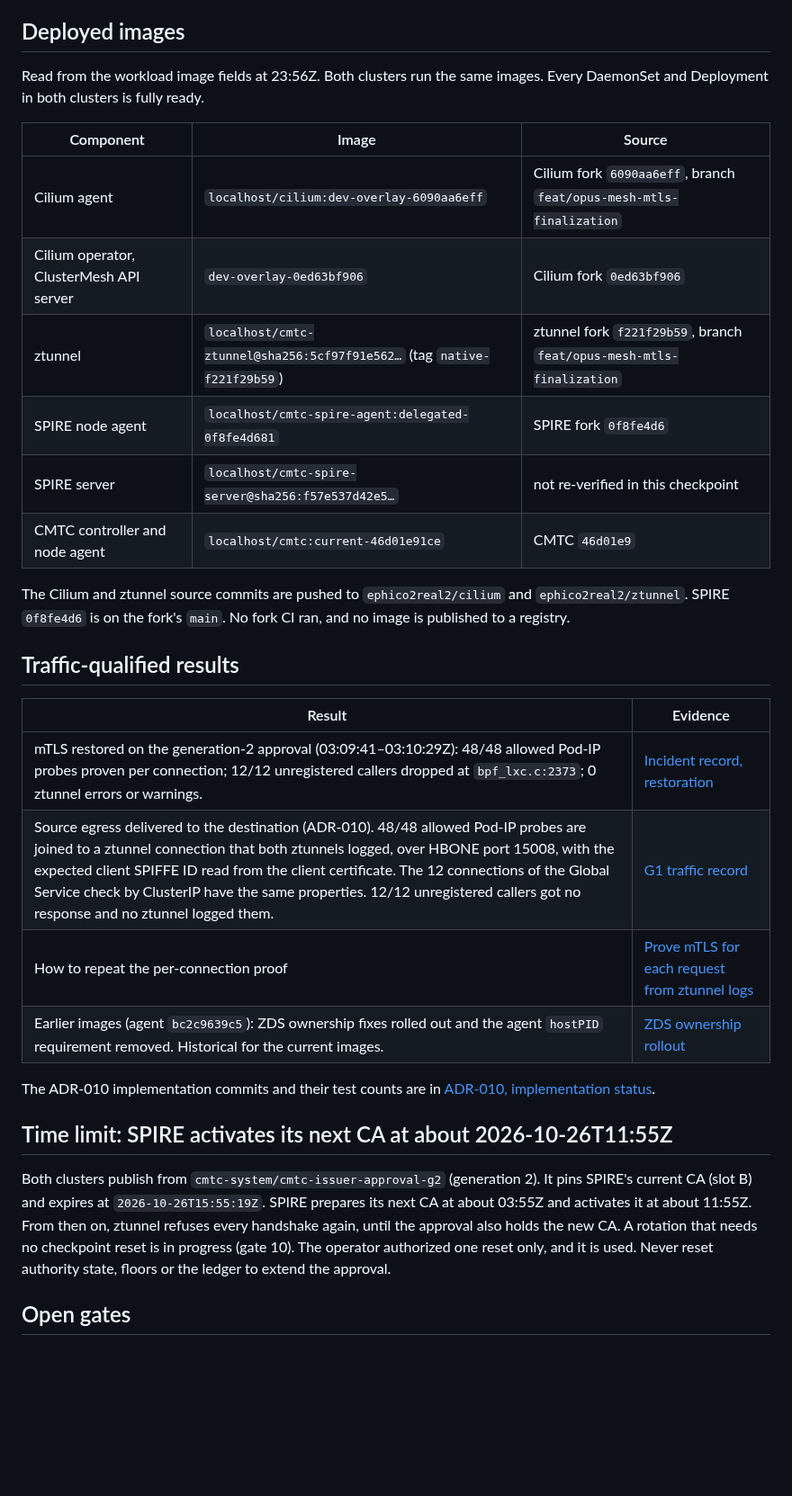
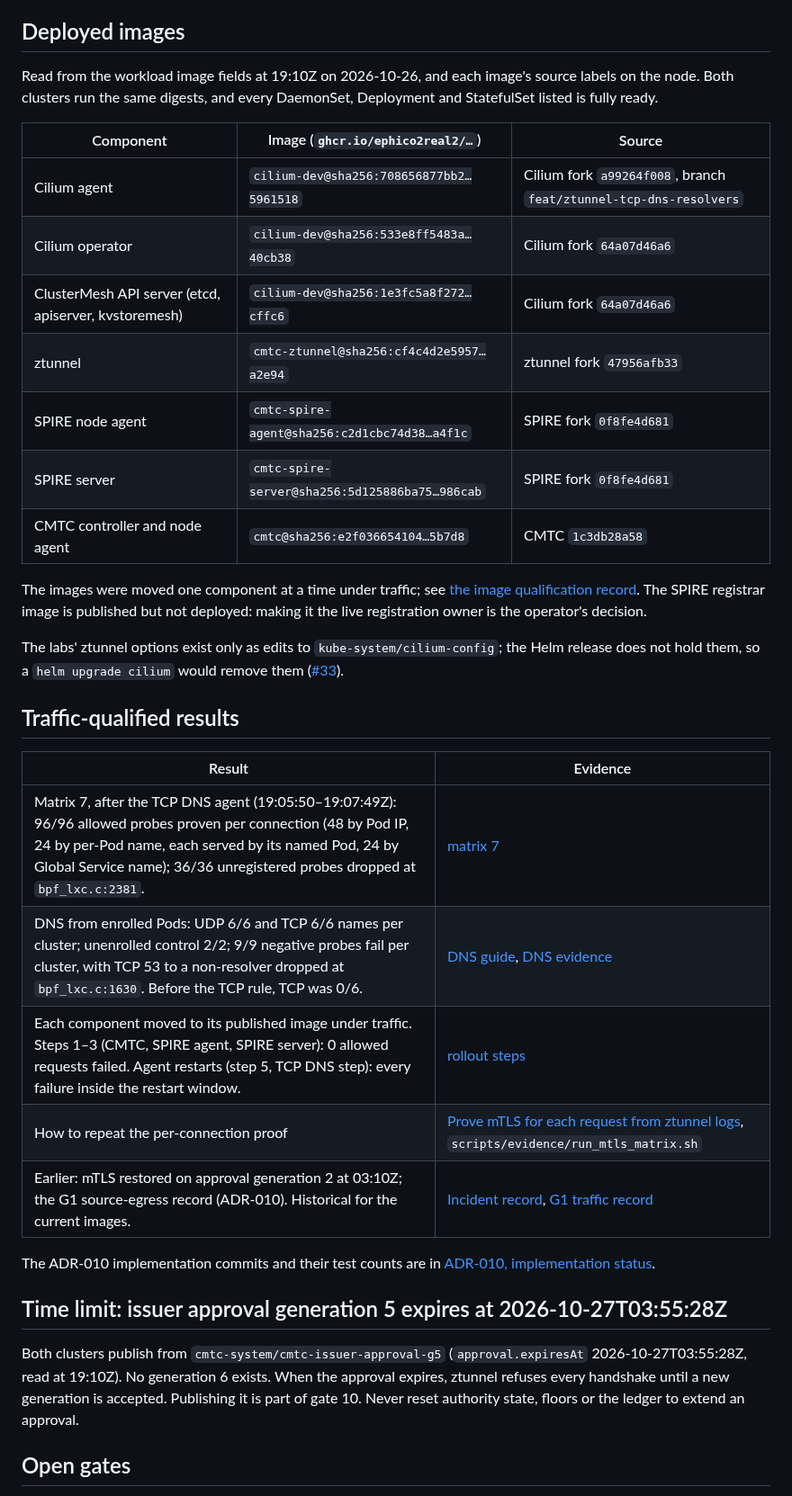
Before and after one commit to ephico2real2/clustermesh-trust-controller, a Markdown page: docs/agile/DELIVERY_STATUS.md, the part around one of its changes. Shown at 90% size. Rendered like a GitHub page; blank space fills up the shorter version.

```diff
--- a/docs/agile/DELIVERY_STATUS.md
+++ b/docs/agile/DELIVERY_STATUS.md
@@ -31,40 +31,44 @@ Both labs run in Colima profile `cmtc-cilium`. They are the only clusters that q
 
 ## Deployed images
 
-Read from the workload image fields at 23:56Z. Both clusters run the same images. Every DaemonSet and Deployment in
-both clusters is fully ready.
+Read from the workload image fields at 19:10Z on 2026-10-26, and each image's source labels on the node. Both
+clusters run the same digests, and every DaemonSet, Deployment and StatefulSet listed is fully ready.
 
-| Component | Image | Source |
+| Component | Image (`ghcr.io/ephico2real2/…`) | Source |
 | --- | --- | --- |
-| Cilium agent | `localhost/cilium:dev-overlay-6090aa6eff` | Cilium fork `6090aa6eff`, branch `feat/opus-mesh-mtls-finalization` |
-| Cilium operator, ClusterMesh API server | `dev-overlay-0ed63bf906` | Cilium fork `0ed63bf906` |
-| ztunnel | `localhost/cmtc-ztunnel@sha256:5cf97f91e562…` (tag `native-f221f29b59`) | ztunnel fork `f221f29b59`, branch `feat/opus-mesh-mtls-finalization` |
-| SPIRE node agent | `localhost/cmtc-spire-agent:delegated-0f8fe4d681` | SPIRE fork `0f8fe4d6` |
-| SPIRE server | `localhost/cmtc-spire-server@sha256:f57e537d42e5…` | not re-verified in this checkpoint |
-| CMTC controller and node agent | `localhost/cmtc:current-46d01e91ce` | CMTC `46d01e9` |
+| Cilium agent | `cilium-dev@sha256:708656877bb2…5961518` | Cilium fork `a99264f008`, branch `feat/ztunnel-tcp-dns-resolvers` |
+| Cilium operator | `cilium-dev@sha256:533e8ff5483a…40cb38` | Cilium fork `64a07d46a6` |
+| ClusterMesh API server (etcd, apiserver, kvstoremesh) | `cilium-dev@sha256:1e3fc5a8f272…cffc6` | Cilium fork `64a07d46a6` |
+| ztunnel | `cmtc-ztunnel@sha256:cf4c4d2e5957…a2e94` | ztunnel fork `47956afb33` |
+| SPIRE node agent | `cmtc-spire-agent@sha256:c2d1cbc74d38…a4f1c` | SPIRE fork `0f8fe4d681` |
+| SPIRE server | `cmtc-spire-server@sha256:5d125886ba75…986cab` | SPIRE fork `0f8fe4d681` |
+| CMTC controller and node agent | `cmtc@sha256:e2f036654104…5b7d8` | CMTC `1c3db28a58` |
 
-The Cilium and ztunnel source commits are pushed to `ephico2real2/cilium` and `ephico2real2/ztunnel`. SPIRE
-`0f8fe4d6` is on the fork's `main`. No fork CI ran, and no image is published to a registry.
+The images were moved one component at a time under traffic; see
+[the image qualification record](../evidence/image-qualification-20261026/README.md). The SPIRE registrar image is
+published but not deployed: making it the live registration owner is the operator's decision.
+
+The labs' ztunnel options exist only as edits to `kube-system/cilium-config`; the Helm release does not hold them, so
+a `helm upgrade cilium` would remove them ([#33](https://github.com/ephico2real2/clustermesh-trust-controller/issues/33)).
 
 ## Traffic-qualified results
 
 | Result | Evidence |
 | --- | --- |
-| mTLS restored on the generation-2 approval (03:09:41–03:10:29Z): 48/48 allowed Pod-IP probes proven per connection; 12/12 unregistered callers dropped at `bpf_lxc.c:2373`; 0 ztunnel errors or warnings. | [Incident record, restoration](../evidence/issuer-rebootstrap-20261026/INCIDENT.md#restoration) |
-| Source egress delivered to the destination (ADR-010). 48/48 allowed Pod-IP probes are joined to a ztunnel connection that both ztunnels logged, over HBONE port 15008, with the expected client SPIFFE ID read from the client certificate. The 12 connections of the Global Service check by ClusterIP have the same properties. 12/12 unregistered callers got no response and no ztunnel logged them. | [G1 traffic record](../evidence/g1-destination-sources/README.md) |
-| How to repeat the per-connection proof | [Prove mTLS for each request from ztunnel logs](../evidence/g1-destination-sources/PROVE_MTLS_FROM_ZTUNNEL_LOGS.md) |
-| Earlier images (agent `bc2c9639c5`): ZDS ownership fixes rolled out and the agent `hostPID` requirement removed. Historical for the current images. | [ZDS ownership rollout](../evidence/zds-ownership-rollout-20261025/README.md) |
+| Matrix 7, after the TCP DNS agent (19:05:50–19:07:49Z): 96/96 allowed probes proven per connection (48 by Pod IP, 24 by per-Pod name, each served by its named Pod, 24 by Global Service name); 36/36 unregistered probes dropped at `bpf_lxc.c:2381`. | [matrix 7](../evidence/image-qualification-20261026/matrix-7-tcp-dns/join.txt) |
+| DNS from enrolled Pods: UDP 6/6 and TCP 6/6 names per cluster; unenrolled control 2/2; 9/9 negative probes fail per cluster, with TCP 53 to a non-resolver dropped at `bpf_lxc.c:1630`. Before the TCP rule, TCP was 0/6. | [DNS guide](../../MESH_DNS.md), [DNS evidence](../evidence/image-qualification-20261026/dns/) |
+| Each component moved to its published image under traffic. Steps 1–3 (CMTC, SPIRE agent, SPIRE server): 0 allowed requests failed. Agent restarts (step 5, TCP DNS step): every failure inside the restart window. | [rollout steps](../evidence/image-qualification-20261026/README.md#rollout-steps) |
+| How to repeat the per-connection proof | [Prove mTLS for each request from ztunnel logs](../evidence/g1-destination-sources/PROVE_MTLS_FROM_ZTUNNEL_LOGS.md), `scripts/evidence/run_mtls_matrix.sh` |
+| Earlier: mTLS restored on approval generation 2 at 03:10Z; the G1 source-egress record (ADR-010). Historical for the current images. | [Incident record](../evidence/issuer-rebootstrap-20261026/INCIDENT.md#restoration), [G1 traffic record](../evidence/g1-destination-sources/README.md) |
 
 The ADR-010 implementation commits and their test counts are in
 [ADR-010, implementation status](../architecture/adr/ADR-010.md#implementation-status-2026-10-25).
 
-## Time limit: SPIRE activates its next CA at about 2026-10-26T11:55Z
+## Time limit: issuer approval generation 5 expires at 2026-10-27T03:55:28Z
 
-Both clusters publish from `cmtc-system/cmtc-issuer-approval-g2` (generation 2). It pins SPIRE's current CA (slot B)
-and expires at `2026-10-26T15:55:19Z`. SPIRE prepares its next CA at about 03:55Z and activates it at about 11:55Z.
-From then on, ztunnel refuses every handshake again, until the approval also holds the new CA. A rotation
-that needs no checkpoint reset is in progress (gate 10). The operator authorized one reset only, and it is used. Never
-reset authority state, floors or the ledger to extend the approval.
+Both clusters publish from `cmtc-system/cmtc-issuer-approval-g5` (`approval.expiresAt` 2026-10-27T03:55:28Z, read
+at 19:10Z). No generation 6 exists. When the approval expires, ztunnel refuses every handshake until a new generation
+is accepted. Publishing it is part of gate 10. Never reset authority state, floors or the ledger to extend an approval.
 
 ## Open gates
 
```
Also changed, not shown: other parts of docs/agile/DELIVERY_STATUS.md (+32 -33 lines), MESH_DNS.md (added, +194 -0 lines), docs/agile/BACKLOG.md (+2 -2 lines), docs/diagrams/dns-enrolled-pods/by-name.dark.png (added), docs/diagrams/dns-enrolled-pods/by-name.light.png (added), docs/diagrams/dns-enrolled-pods/dns-path.dark.png (added), docs/diagrams/dns-enrolled-pods/dns-path.light.png (added), 1 other file.
